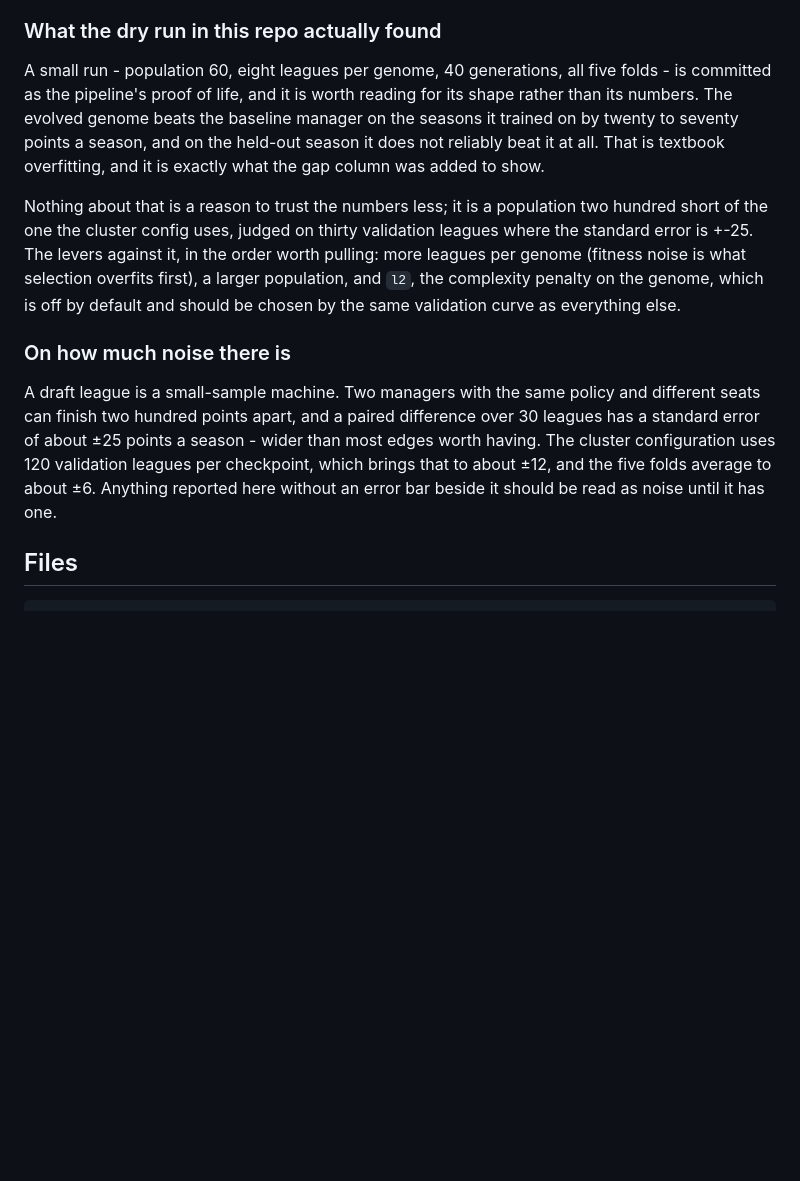
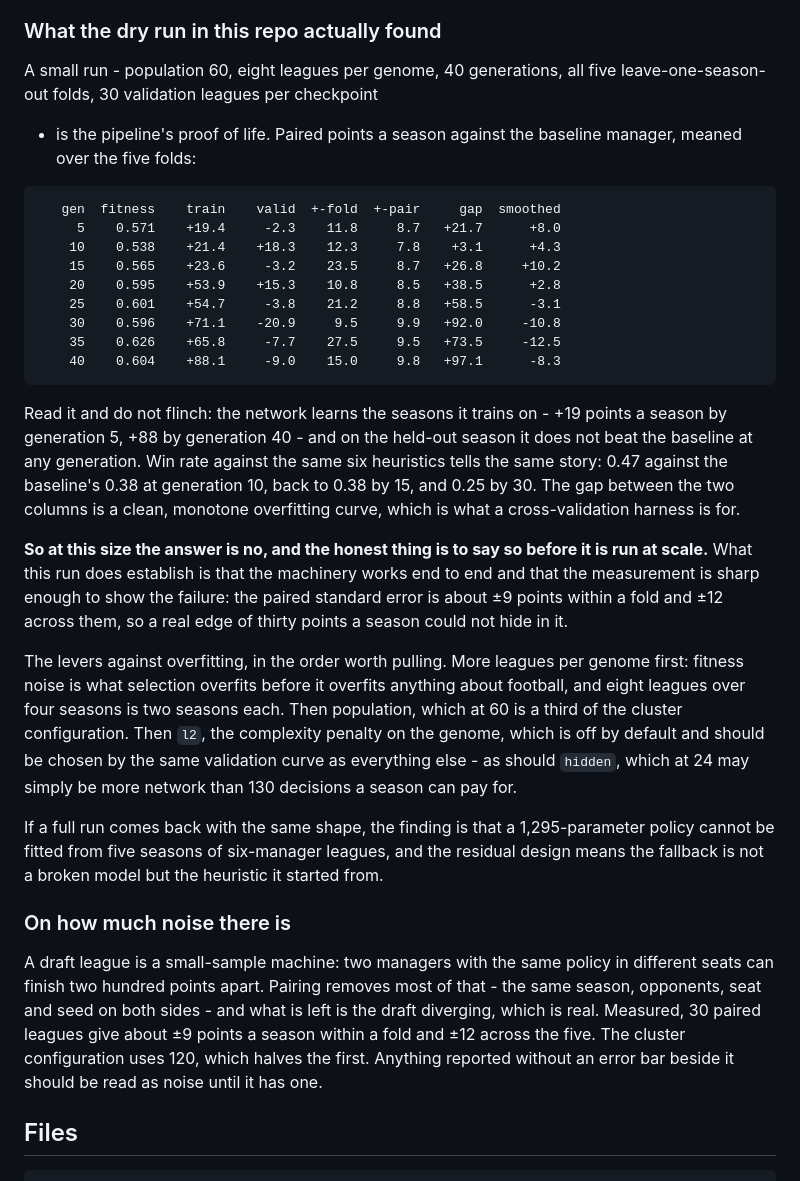
Before and after one commit to justinwaddy/schwaddy-fpl, a Markdown page: evo/README.md, the part around the change. Rendered like a GitHub page; blank space fills up the shorter version.

Commit message:
evo: the cross-validated result, written down as it came out
Five folds, population 60, 40 generations. The network learns the seasons
it trains on - plus 19 points a season by generation 5, plus 88 by
generation 40 - and beats the baseline on the held-out season at no
generation at all. Win rate says the same. The gap column is a clean
monotone overfitting curve.

At this size the answer is no, and the README says so rather than
shipping the number that flatters it. The paired standard error is about
9 points within a fold, so an edge worth having could not have hidden in
the measurement.

Co-Authored-By: Claude Opus 5 <noreply@anthropic.com>
Claude-Session: https://claude.ai/code/session_01BkYUdu4UvZNXQ5vNaxV1Bw

````diff
--- a/evo/README.md
+++ b/evo/README.md
@@ -242,31 +242,61 @@ generations.
 ### What the dry run in this repo actually found
 
 A small run - population 60, eight leagues per genome, 40 generations,
-all five folds - is committed as the pipeline's proof of life, and it is
-worth reading for its shape rather than its numbers. The evolved genome
-beats the baseline manager on the seasons it trained on by twenty to
-seventy points a season, and on the held-out season it does not reliably
-beat it at all. That is textbook overfitting, and it is exactly what the
-gap column was added to show.
+all five leave-one-season-out folds, 30 validation leagues per checkpoint
+- is the pipeline's proof of life. Paired points a season against the
+baseline manager, meaned over the five folds:
 
-Nothing about that is a reason to trust the numbers less; it is a
-population two hundred short of the one the cluster config uses, judged
-on thirty validation leagues where the standard error is +-25. The levers
-against it, in the order worth pulling: more leagues per genome (fitness
-noise is what selection overfits first), a larger population, and `l2`,
-the complexity penalty on the genome, which is off by default and should
-be chosen by the same validation curve as everything else.
+```
+   gen  fitness    train    valid  +-fold  +-pair     gap  smoothed
+     5    0.571    +19.4     -2.3    11.8     8.7   +21.7      +8.0
+    10    0.538    +21.4    +18.3    12.3     7.8    +3.1      +4.3
+    15    0.565    +23.6     -3.2    23.5     8.7   +26.8     +10.2
+    20    0.595    +53.9    +15.3    10.8     8.5   +38.5      +2.8
+    25    0.601    +54.7     -3.8    21.2     8.8   +58.5      -3.1
+    30    0.596    +71.1    -20.9     9.5     9.9   +92.0     -10.8
+    35    0.626    +65.8     -7.7    27.5     9.5   +73.5     -12.5
+    40    0.604    +88.1     -9.0    15.0     9.8   +97.1      -8.3
+```
+
+Read it and do not flinch: the network learns the seasons it trains on -
++19 points a season by generation 5, +88 by generation 40 - and on the
+held-out season it does not beat the baseline at any generation. Win rate
+against the same six heuristics tells the same story: 0.47 against the
+baseline's 0.38 at generation 10, back to 0.38 by 15, and 0.25 by 30. The
+gap between the two columns is a clean, monotone overfitting curve, which
+is what a cross-validation harness is for.
+
+**So at this size the answer is no, and the honest thing is to say so
+before it is run at scale.** What this run does establish is that the
+machinery works end to end and that the measurement is sharp enough to
+show the failure: the paired standard error is about ±9 points within a
+fold and ±12 across them, so a real edge of thirty points a season could
+not hide in it.
+
+The levers against overfitting, in the order worth pulling. More leagues
+per genome first: fitness noise is what selection overfits before it
+overfits anything about football, and eight leagues over four seasons is
+two seasons each. Then population, which at 60 is a third of the cluster
+configuration. Then `l2`, the complexity penalty on the genome, which is
+off by default and should be chosen by the same validation curve as
+everything else - as should `hidden`, which at 24 may simply be more
+network than 130 decisions a season can pay for.
+
+If a full run comes back with the same shape, the finding is that a
+1,295-parameter policy cannot be fitted from five seasons of six-manager
+leagues, and the residual design means the fallback is not a broken model
+but the heuristic it started from.
 
 ### On how much noise there is
 
-A draft league is a small-sample machine. Two managers with the same
-policy and different seats can finish two hundred points apart, and a
-paired difference over 30 leagues has a standard error of about ±25
-points a season - wider than most edges worth having. The cluster
-configuration uses 120 validation leagues per checkpoint, which brings
-that to about ±12, and the five folds average to about ±6. Anything
-reported here without an error bar beside it should be read as noise
-until it has one.
+A draft league is a small-sample machine: two managers with the same
+policy in different seats can finish two hundred points apart. Pairing
+removes most of that - the same season, opponents, seat and seed on both
+sides - and what is left is the draft diverging, which is real. Measured,
+30 paired leagues give about ±9 points a season within a fold and ±12
+across the five. The cluster configuration uses 120, which halves the
+first. Anything reported without an error bar beside it should be read as
+noise until it has one.
 
 ## Files
 
````
